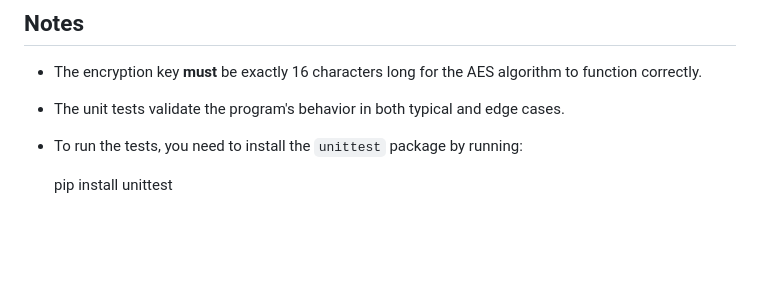
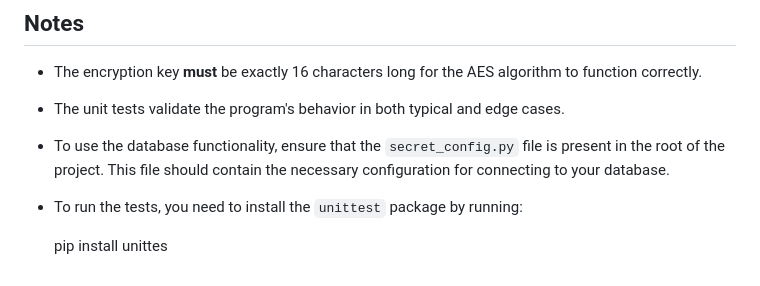
Before and after one commit to JHONCE79/AES_encryptionSystem, a Markdown page: README.MD, the part around the change. GitHub-like rendering; blank space fills up the shorter version.

Commit message:
Refactor README.MD to include instructions for using the database functionality

```diff
--- a/README.MD
+++ b/README.MD
@@ -99,6 +99,7 @@ To verify the system using unit tests, navigate to the `tests` directory and run
 
 - The encryption key **must** be exactly 16 characters long for the AES algorithm to function correctly.
 - The unit tests validate the program's behavior in both typical and edge cases.
+- To use the database functionality, ensure that the `secret_config.py` file is present in the root of the project. This file should contain the necessary configuration for connecting to your database.
 - To run the tests, you need to install the `unittest` package by running:
 
-    pip install unittest
+    pip install unittes
```
